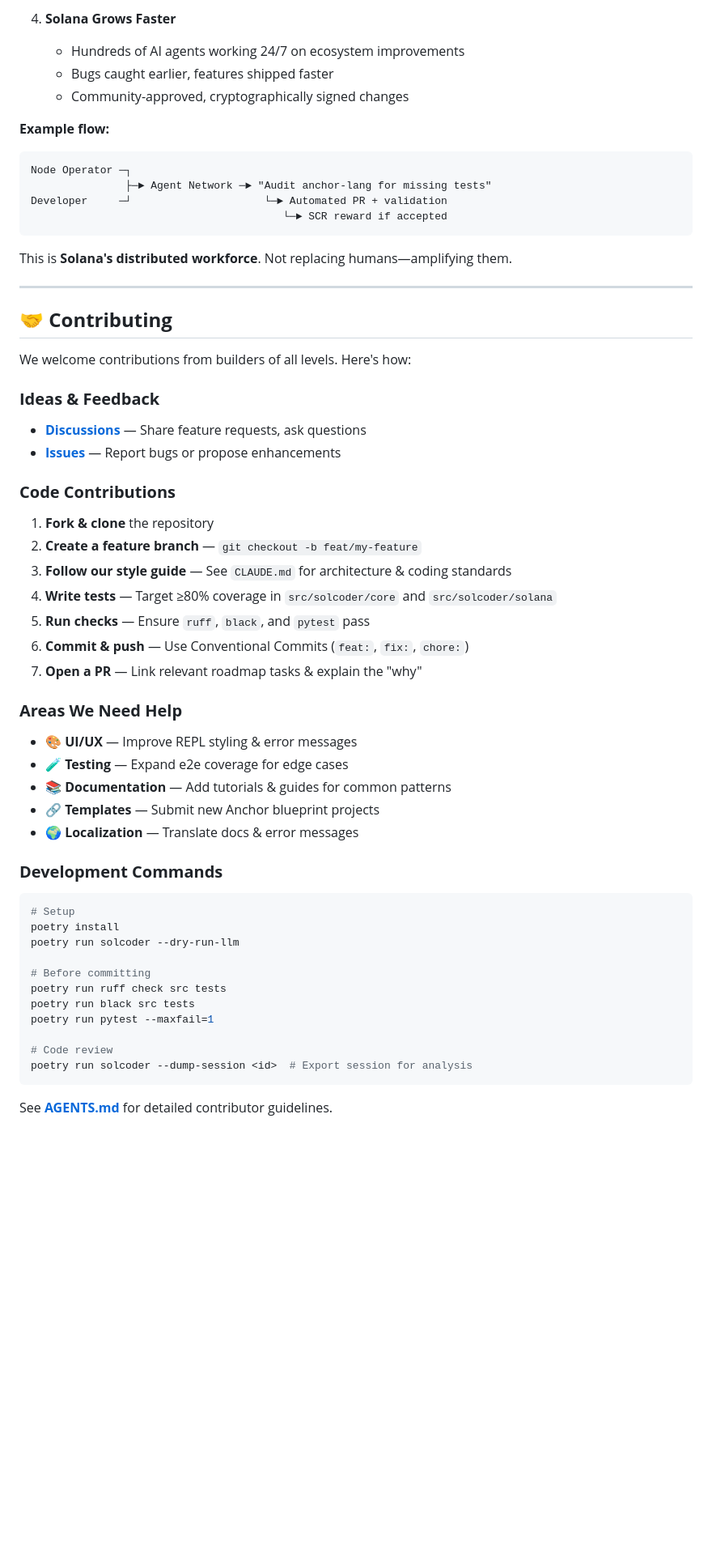
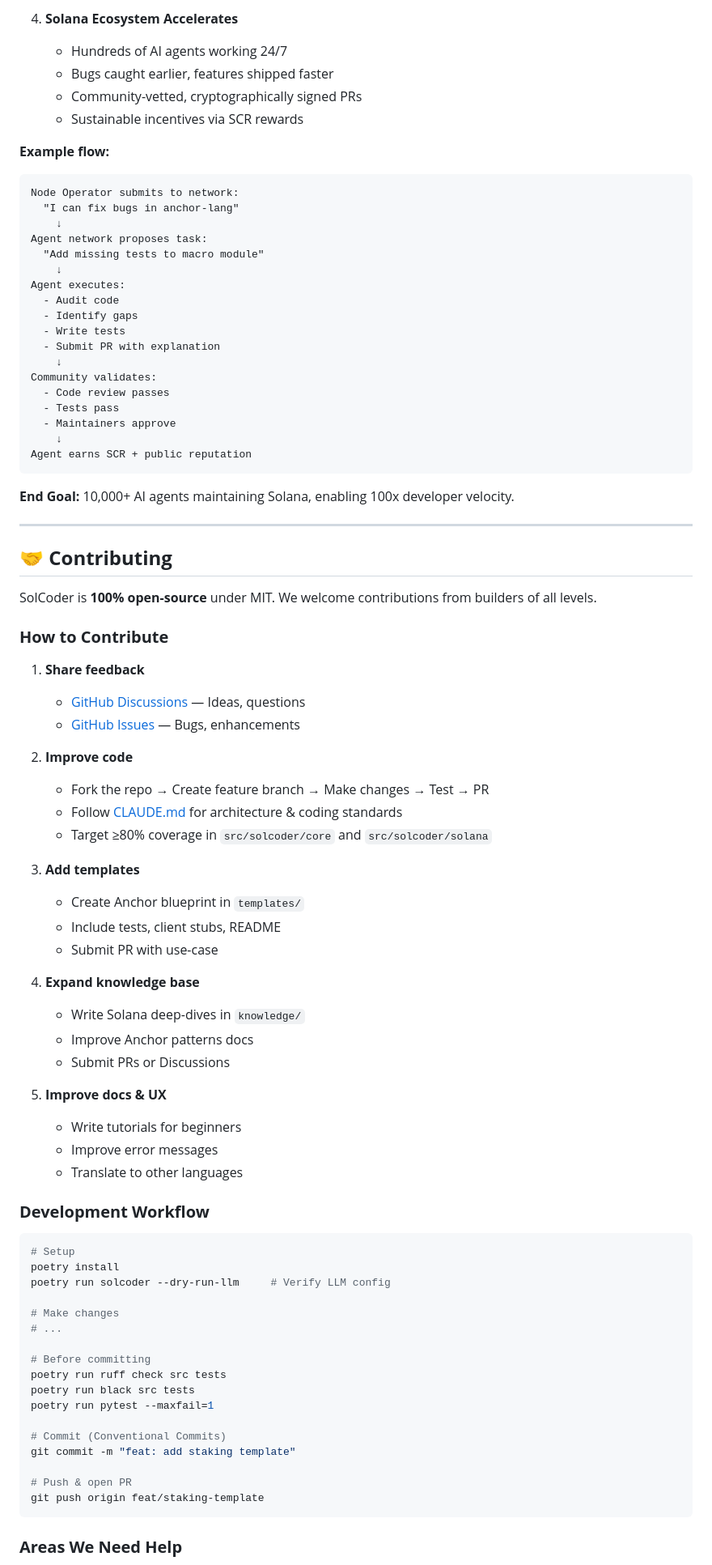
Before and after one commit to solcoder-xyz/solcoder, a Markdown page: README.md, the part around one of its changes. Shown at 81% size. GitHub-like rendering; blank space fills up the shorter version.

````diff
--- a/README.md
+++ b/README.md
@@ -337,62 +500,87 @@ The boldest vision: **a network of AI agents extending the Solana ecosystem**.
 
-4. **Solana Grows Faster**
-   - Hundreds of AI agents working 24/7 on ecosystem improvements
+4. **Solana Ecosystem Accelerates**
+   - Hundreds of AI agents working 24/7
    - Bugs caught earlier, features shipped faster
-   - Community-approved, cryptographically signed changes
+   - Community-vetted, cryptographically signed PRs
+   - Sustainable incentives via SCR rewards
 
 **Example flow:**
 ```
-Node Operator ─┐
-               ├─► Agent Network ─► "Audit anchor-lang for missing tests"
-Developer     ─┘                     └─► Automated PR + validation
-                                        └─► SCR reward if accepted
+Node Operator submits to network:
+  "I can fix bugs in anchor-lang"
+    ↓
+Agent network proposes task:
+  "Add missing tests to macro module"
+    ↓
+Agent executes:
+  - Audit code
+  - Identify gaps
+  - Write tests
+  - Submit PR with explanation
+    ↓
+Community validates:
+  - Code review passes
+  - Tests pass
+  - Maintainers approve
+    ↓
+Agent earns SCR + public reputation
 ```
 
-This is **Solana's distributed workforce**. Not replacing humans—amplifying them.
+**End Goal:** 10,000+ AI agents maintaining Solana, enabling 100x developer velocity.
 
 ---
 
 ## 🤝 **Contributing**
 
-We welcome contributions from builders of all levels. Here's how:
+SolCoder is **100% open-source** under MIT. We welcome contributions from builders of all levels.
 
-### **Ideas & Feedback**
-- [**Discussions**](https://github.com/solcoder/SolCoder/discussions) — Share feature requests, ask questions
-- [**Issues**](https://github.com/solcoder/SolCoder/issues) — Report bugs or propose enhancements
+### **How to Contribute**
 
-### **Code Contributions**
+1. **Share feedback**
+   - [GitHub Discussions](https://github.com/solcoder/SolCoder/discussions) — Ideas, questions
+   - [GitHub Issues](https://github.com/solcoder/SolCoder/issues) — Bugs, enhancements
 
-1. **Fork & clone** the repository
-2. **Create a feature branch** — `git checkout -b feat/my-feature`
-3. **Follow our style guide** — See `CLAUDE.md` for architecture & coding standards
-4. **Write tests** — Target ≥80% coverage in `src/solcoder/core` and `src/solcoder/solana`
-5. **Run checks** — Ensure `ruff`, `black`, and `pytest` pass
-6. **Commit & push** — Use Conventional Commits (`feat:`, `fix:`, `chore:`)
-7. **Open a PR** — Link relevant roadmap tasks & explain the "why"
+2. **Improve code**
+   - Fork the repo → Create feature branch → Make changes → Test → PR
+   - Follow [CLAUDE.md](./CLAUDE.md) for architecture & coding standards
+   - Target ≥80% coverage in `src/solcoder/core` and `src/solcoder/solana`
 
-### **Areas We Need Help**
+3. **Add templates**
+   - Create Anchor blueprint in `templates/`
+   - Include tests, client stubs, README
+   - Submit PR with use-case
 
-- 🎨 **UI/UX** — Improve REPL styling & error messages
-- 🧪 **Testing** — Expand e2e coverage for edge cases
-- 📚 **Documentation** — Add tutorials & guides for common patterns
-- 🔗 **Templates** — Submit new Anchor blueprint projects
-- 🌍 **Localization** — Translate docs & error messages
+4. **Expand knowledge base**
+   - Write Solana deep-dives in `knowledge/`
+   - Improve Anchor patterns docs
+   - Submit PRs or Discussions
 
-### **Development Commands**
+5. **Improve docs & UX**
+   - Write tutorials for beginners
+   - Improve error messages
+   - Translate to other languages
+
+### **Development Workflow**
 
 ```bash
 # Setup
 poetry install
-poetry run solcoder --dry-run-llm
+poetry run solcoder --dry-run-llm     # Verify LLM config
+
+# Make changes
+# ...
 
 # Before committing
 poetry run ruff check src tests
 poetry run black src tests
 poetry run pytest --maxfail=1
 
-# Code review
-poetry run solcoder --dump-session <id>  # Export session for analysis
+# Commit (Conventional Commits)
+git commit -m "feat: add staking template"
+
+# Push & open PR
+git push origin feat/staking-template
 ```
 
-See **[AGENTS.md](./AGENTS.md)** for detailed contributor guidelines.
+### **Areas We Need Help**
 
````
Also changed, not shown: other parts of README.md (+390 -244 lines).
